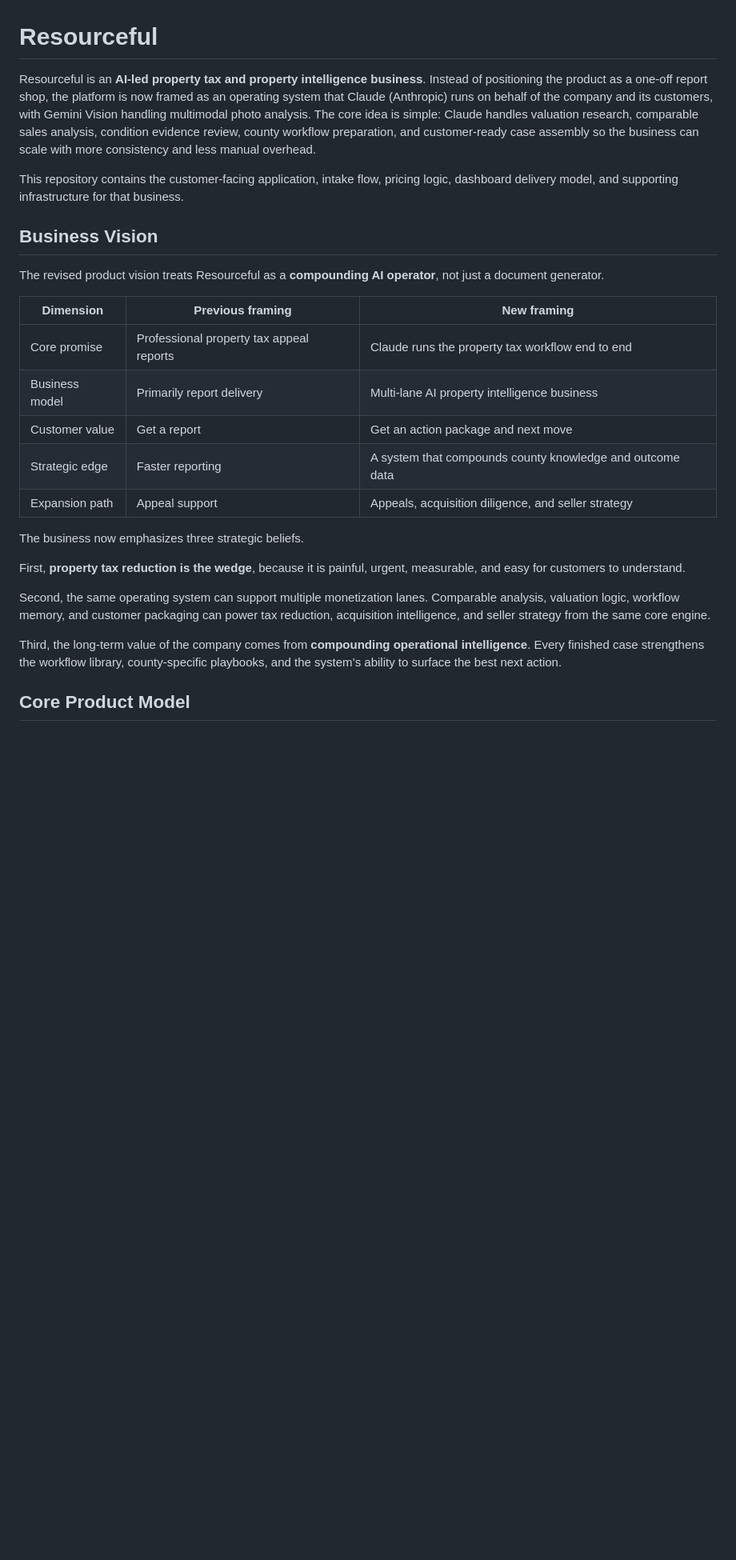
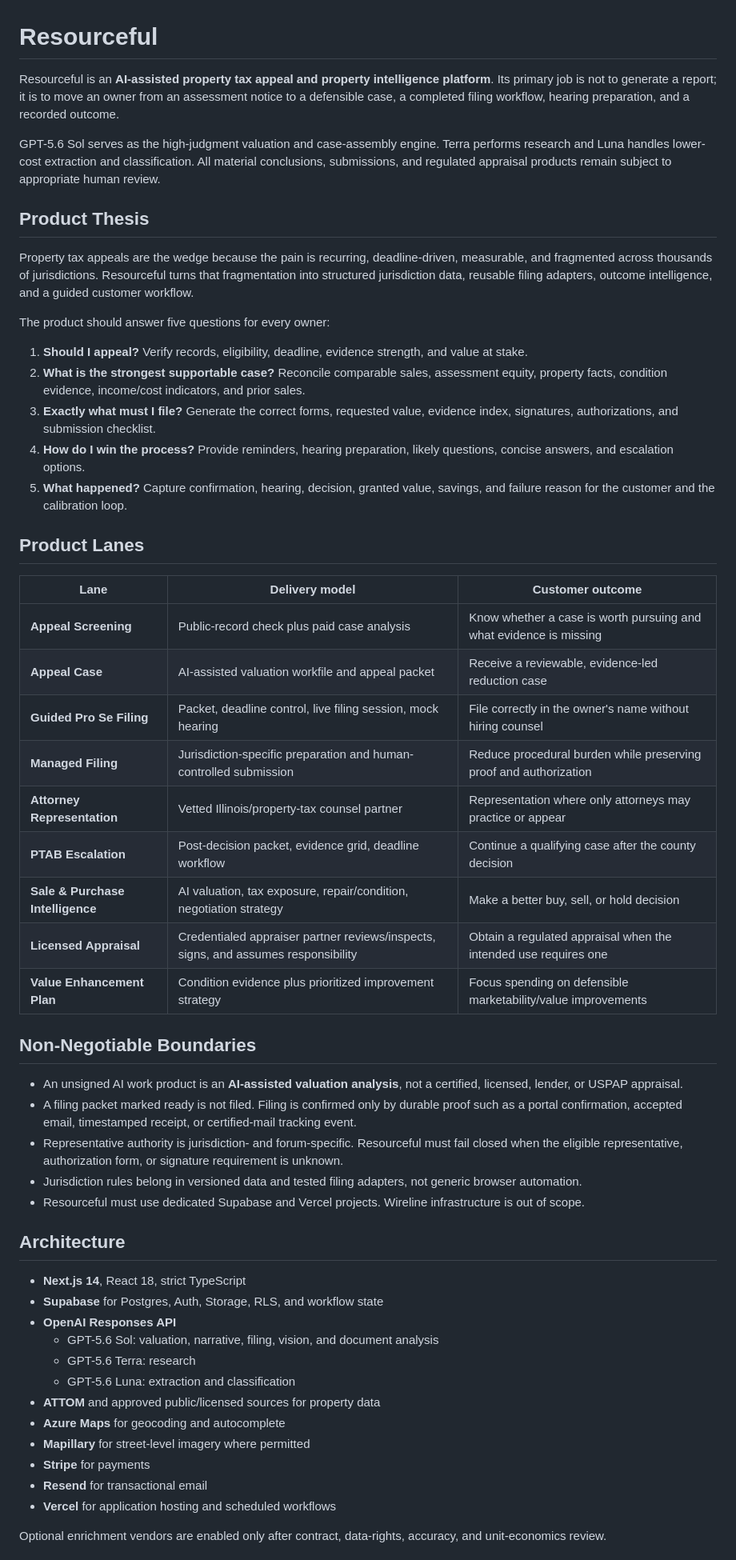
Before and after one commit to mikelaurenzo7-collab/Resourceful, a Markdown page: README.md, the part around one of its changes. Shown at 80% size. Rendered like a GitHub page; blank space fills up the shorter version.

```diff
--- a/README.md
+++ b/README.md
@@ -1,28 +1,57 @@
 # Resourceful
 
-Resourceful is an **AI-led property tax and property intelligence business**. Instead of positioning the product as a one-off report shop, the platform is now framed as an operating system that Claude (Anthropic) runs on behalf of the company and its customers, with Gemini Vision handling multimodal photo analysis. The core idea is simple: Claude handles valuation research, comparable sales analysis, condition evidence review, county workflow preparation, and customer-ready case assembly so the business can scale with more consistency and less manual overhead.
+Resourceful is an **AI-assisted property tax appeal and property intelligence platform**. Its primary job is not to generate a report; it is to move an owner from an assessment notice to a defensible case, a completed filing workflow, hearing preparation, and a recorded outcome.
 
-This repository contains the customer-facing application, intake flow, pricing logic, dashboard delivery model, and supporting infrastructure for that business.
+GPT-5.6 Sol serves as the high-judgment valuation and case-assembly engine. Terra performs research and Luna handles lower-cost extraction and classification. All material conclusions, submissions, and regulated appraisal products remain subject to appropriate human review.
 
-## Business Vision
+## Product Thesis
 
-The revised product vision treats Resourceful as a **compounding AI operator**, not just a document generator.
+Property tax appeals are the wedge because the pain is recurring, deadline-driven, measurable, and fragmented across thousands of jurisdictions. Resourceful turns that fragmentation into structured jurisdiction data, reusable filing adapters, outcome intelligence, and a guided customer workflow.
 
-| Dimension | Previous framing | New framing |
+The product should answer five questions for every owner:
+
+1. **Should I appeal?** Verify records, eligibility, deadline, evidence strength, and value at stake.
+2. **What is the strongest supportable case?** Reconcile comparable sales, assessment equity, property facts, condition evidence, income/cost indicators, and prior sales.
+3. **Exactly what must I file?** Generate the correct forms, requested value, evidence index, signatures, authorizations, and submission checklist.
+4. **How do I win the process?** Provide reminders, hearing preparation, likely questions, concise answers, and escalation options.
+5. **What happened?** Capture confirmation, hearing, decision, granted value, savings, and failure reason for the customer and the calibration loop.
+
+## Product Lanes
+
+| Lane | Delivery model | Customer outcome |
 |---|---|---|
-| Core promise | Professional property tax appeal reports | Claude runs the property tax workflow end to end |
-| Business model | Primarily report delivery | Multi-lane AI property intelligence business |
-| Customer value | Get a report | Get an action package and next move |
-| Strategic edge | Faster reporting | A system that compounds county knowledge and outcome data |
-| Expansion path | Appeal support | Appeals, acquisition diligence, and seller strategy |
+| **Appeal Screening** | Public-record check plus paid case analysis | Know whether a case is worth pursuing and what evidence is missing |
+| **Appeal Case** | AI-assisted valuation workfile and appeal packet | Receive a reviewable, evidence-led reduction case |
+| **Guided Pro Se Filing** | Packet, deadline control, live filing session, mock hearing | File correctly in the owner's name without hiring counsel |
+| **Managed Filing** | Jurisdiction-specific preparation and human-controlled submission | Reduce procedural burden while preserving proof and authorization |
+| **Attorney Representation** | Vetted Illinois/property-tax counsel partner | Representation where only attorneys may practice or appear |
+| **PTAB Escalation** | Post-decision packet, evidence grid, deadline workflow | Continue a qualifying case after the county decision |
+| **Sale & Purchase Intelligence** | AI valuation, tax exposure, repair/condition, negotiation strategy | Make a better buy, sell, or hold decision |
+| **Licensed Appraisal** | Credentialed appraiser partner reviews/inspects, signs, and assumes responsibility | Obtain a regulated appraisal when the intended use requires one |
+| **Value Enhancement Plan** | Condition evidence plus prioritized improvement strategy | Focus spending on defensible marketability/value improvements |
 
-The business now emphasizes three strategic beliefs.
+## Non-Negotiable Boundaries
 
-First, **property tax reduction is the wedge**, because it is painful, urgent, measurable, and easy for customers to understand.
+- An unsigned AI work product is an **AI-assisted valuation analysis**, not a certified, licensed, lender, or USPAP appraisal.
+- A filing packet marked ready is not filed. Filing is confirmed only by durable proof such as a portal confirmation, accepted email, timestamped receipt, or certified-mail tracking event.
+- Representative authority is jurisdiction- and forum-specific. Resourceful must fail closed when the eligible representative, authorization form, or signature requirement is unknown.
+- Jurisdiction rules belong in versioned data and tested filing adapters, not generic browser automation.
+- Resourceful must use dedicated Supabase and Vercel projects. Wireline infrastructure is out of scope.
 
-Second, the same operating system can support multiple monetization lanes. Comparable analysis, valuation logic, workflow memory, and customer packaging can power tax reduction, acquisition intelligence, and seller strategy from the same core engine.
+## Architecture
 
-Third, the long-term value of the company comes from **compounding operational intelligence**. Every finished case strengthens the workflow library, county-specific playbooks, and the system’s ability to surface the best next action.
+- **Next.js 14**, React 18, strict TypeScript
+- **Supabase** for Postgres, Auth, Storage, RLS, and workflow state
+- **OpenAI Responses API**
+  - GPT-5.6 Sol: valuation, narrative, filing, vision, and document analysis
+  - GPT-5.6 Terra: research
+  - GPT-5.6 Luna: extraction and classification
+- **ATTOM** and approved public/licensed sources for property data
+- **Azure Maps** for geocoding and autocomplete
+- **Mapillary** for street-level imagery where permitted
+- **Stripe** for payments
+- **Resend** for transactional email
+- **Vercel** for application hosting and scheduled workflows
 
-## Core Product Model
+Optional enrichment vendors are enabled only after contract, data-rights, accuracy, and unit-economics review.
 
```
Also changed, not shown: other parts of README.md (+31 -85 lines).
